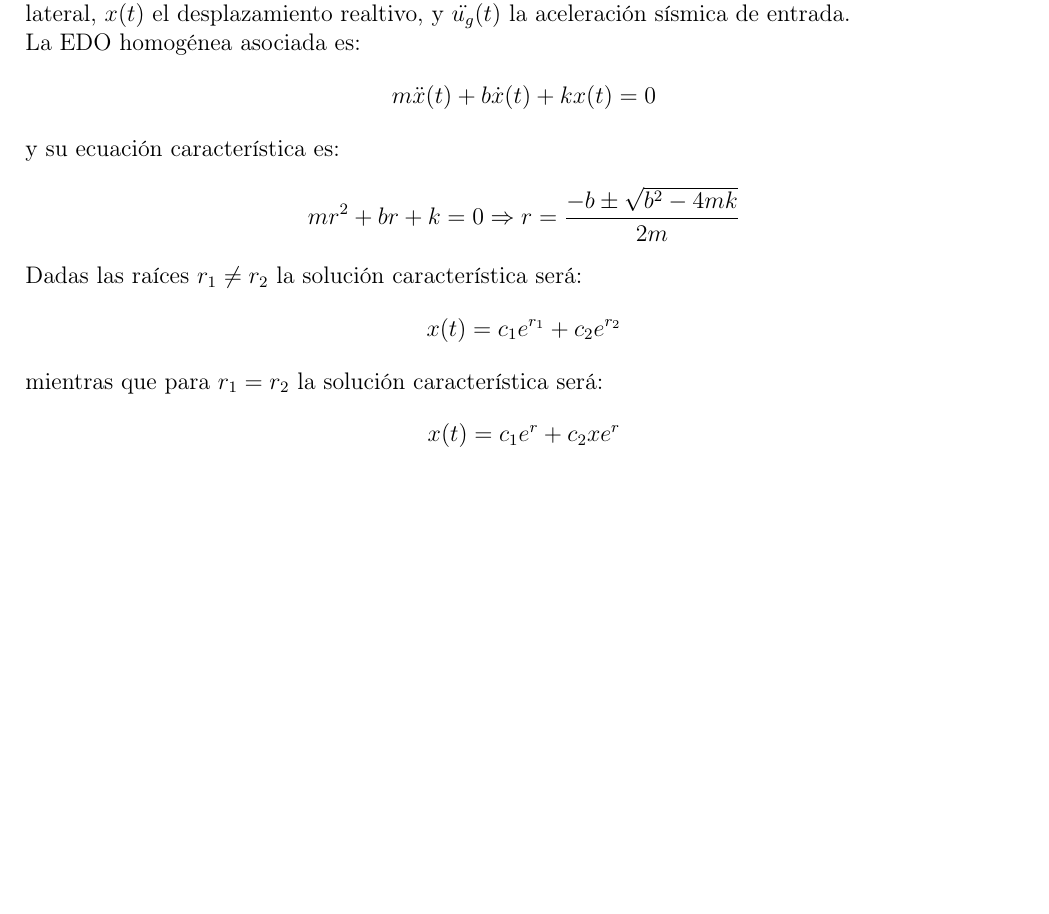
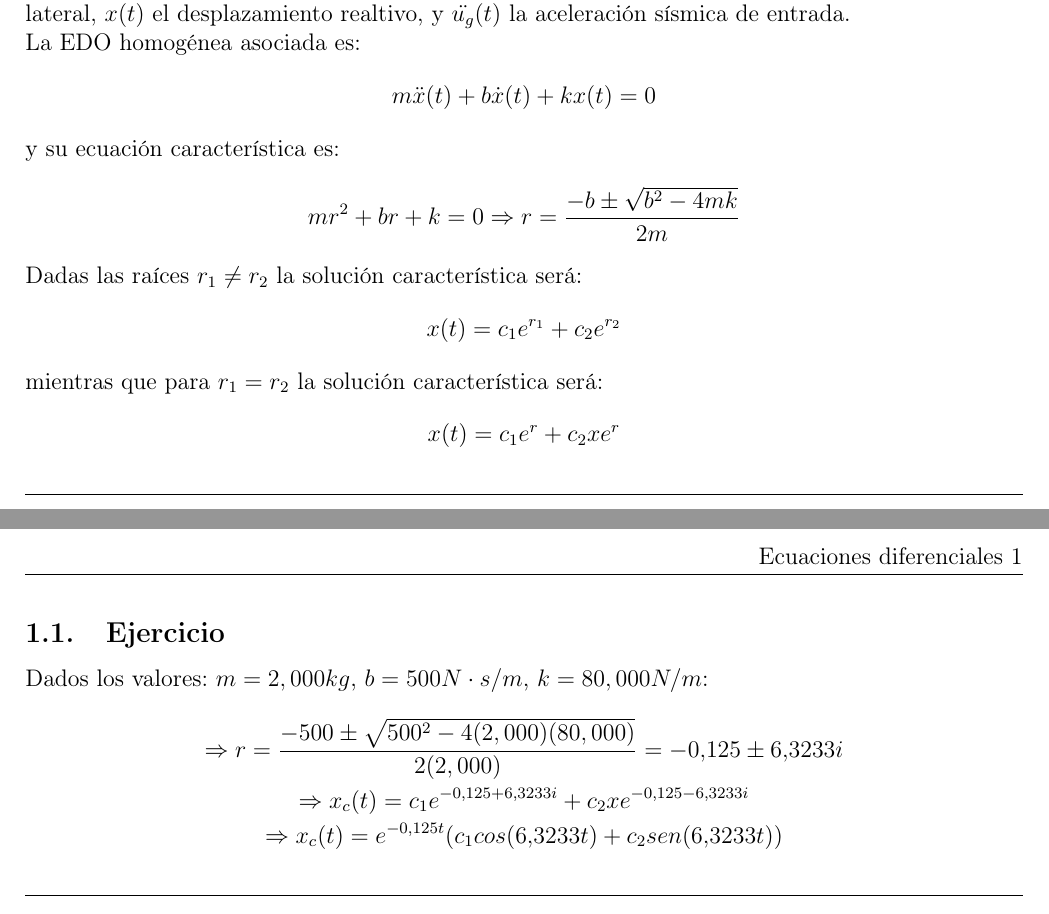
Before and after one commit to K3yner/Microproyecto2-EcuacionesDiferenciales, a LaTeX document (MicroproyectoSismos.tex): part of the page before the commit and two parts of pages 1 and 2 of 2 after it, the two joined at a grey line, cut so that both start at the same text, the shorter picture padded with empty space. Compiled offline with pdfLaTeX.

Commit message:
ahsjdflka@ git commit -a -m ahsjdflka git commit -a -m ahsjdflka@

```diff
--- a/MicroproyectoSismos.tex
+++ b/MicroproyectoSismos.tex
@@ -69,4 +69,18 @@ mientras que para $r_1 = r_2$ la solución característica será:
 \begin{equation*}
 x(t) = c_1e^{r}+c_2xe^{r}
 \end{equation*}
+
+\noindent\rule{\textwidth}{0.4pt}
+
+\subsection{Ejercicio}
+Dados los valores: $m = 2,000 kg$,  $b = 500 N \cdot s/m$,  $k = 80,000 N/m$:
+\begin{gather*}
+    \Rightarrow r = \frac{-500\pm \sqrt{500^2-4(2,000)(80,000)}}{2(2,000)} =  -0.125 \pm 6.3233i \\
+    \Rightarrow x_c(t) = c_1e^{-0.125 + 6.3233i}+c_2xe^{-0.125 - 6.3233i} \\
+    \Rightarrow x_c(t) = e^{-0.125t}(c_1cos(6.3233t)+c_2sen(6.3233t))
+\end{gather*}
+
+\noindent\rule{\textwidth}{0.4pt}
+
+
 \end{document}
```
